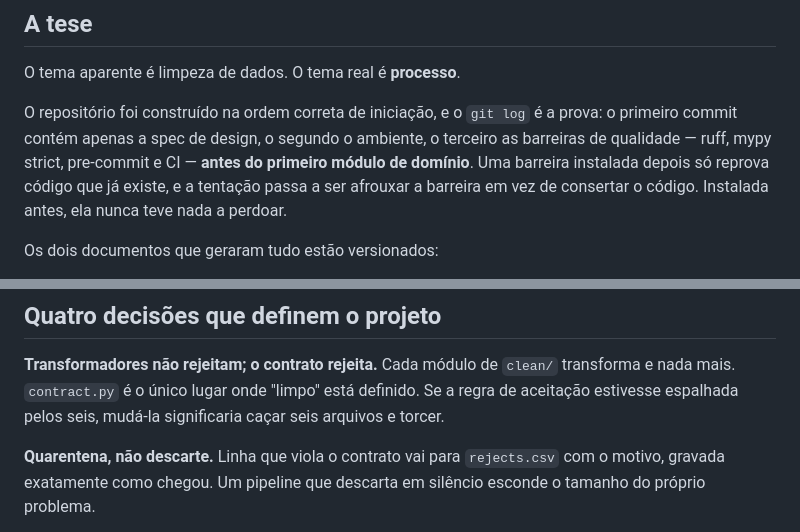
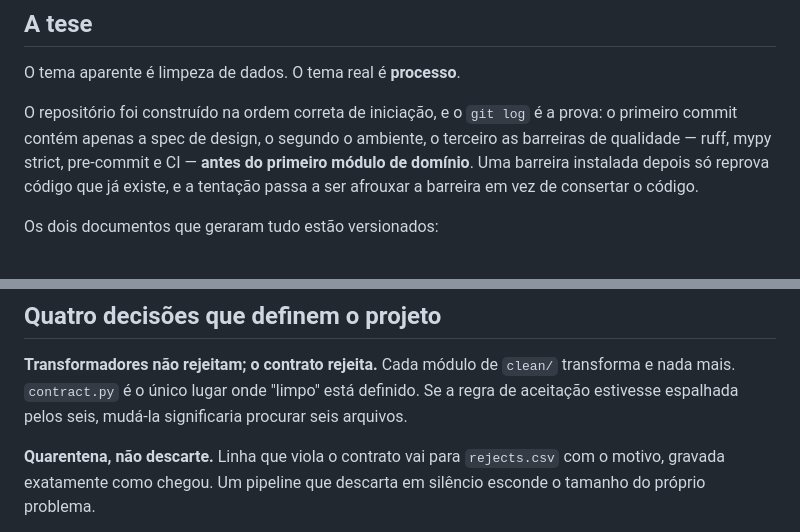
Before and after one commit to RPdatascience819/messy-csv-challenge, a Markdown page: README.md, 2 parts joined by grey strips. Drawn GitHub-style.

Commit message:
Fix typos and improve phrasing in README.md
Corrected minor typos and phrasing in the README.

```diff
--- a/README.md
+++ b/README.md
@@ -20,7 +20,7 @@ prova: o primeiro commit contém apenas a spec de design, o segundo o ambiente,
 terceiro as barreiras de qualidade — ruff, mypy strict, pre-commit e CI — **antes
 do primeiro módulo de domínio**. Uma barreira instalada depois só reprova código
 que já existe, e a tentação passa a ser afrouxar a barreira em vez de consertar o
-código. Instalada antes, ela nunca teve nada a perdoar.
+código.
 
 Os dois documentos que geraram tudo estão versionados:
 
@@ -122,7 +122,7 @@ essa inversão.](tests/test_pipeline.py)
 **Transformadores não rejeitam; o contrato rejeita.** Cada módulo de `clean/`
 transforma e nada mais. `contract.py` é o único lugar onde "limpo" está definido.
 Se a regra de aceitação estivesse espalhada pelos seis, mudá-la significaria
-caçar seis arquivos e torcer.
+procurar seis arquivos.
 
 **Quarentena, não descarte.** Linha que viola o contrato vai para
 `rejects.csv` com o motivo, gravada exatamente como chegou. Um pipeline que
```
